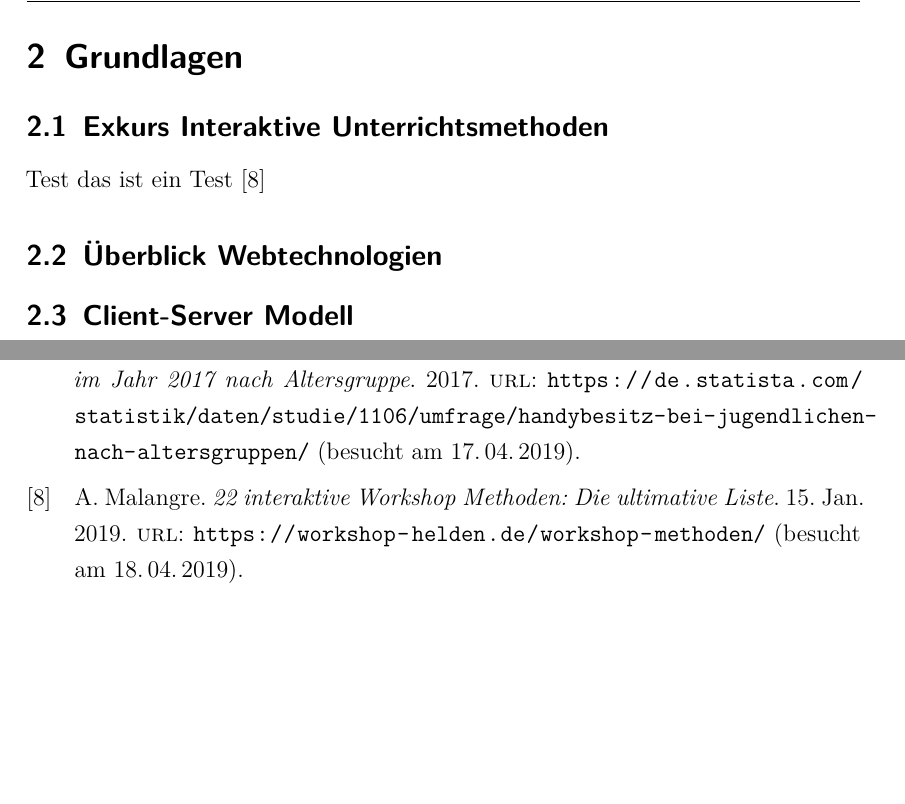
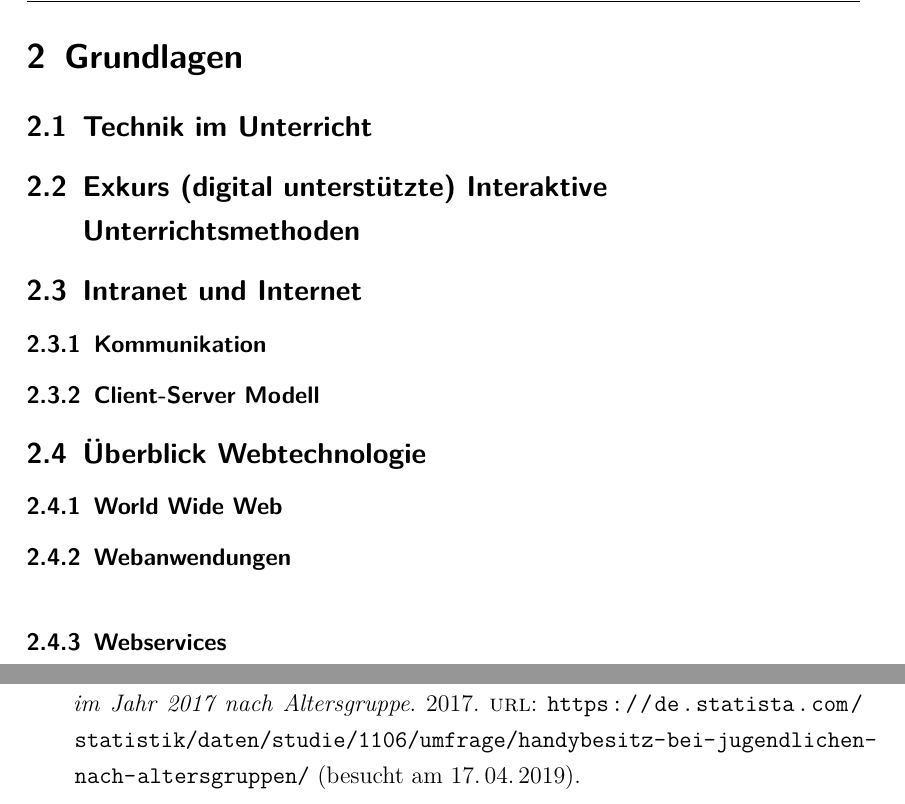
Before and after one commit to jannesbrunner/ba-thesis, a LaTeX document (BA-JannesBrunner.tex, which reads BA-JannesBrunner.bib, sections/02grundlagen.tex): two parts of pages 8 and 14 of 16, joined at a grey line, cut so that both start at the same text, the shorter picture padded with empty space. Compiled offline with LaTeX, dvips and Ghostscript.

Commit message:
Neue Gliederung Grundlagen Kaptiel

```diff
--- a/BA-JannesBrunner.bib
+++ b/BA-JannesBrunner.bib
@@ -131,7 +130,6 @@ setzt sich Weitblick sowohl im Ausland als auch in Deutschland für gerechtere B
 @Online{Malangre2019,
   author   = {A. Malangre},
   title    = {22 interaktive Workshop Methoden: Die ultimative Liste},
-  year     = {2019},
   date     = {2019-01-15},
   url      = {https://workshop-helden.de/workshop-methoden/},
   urldate  = {2019-04-18},
--- a/sections/02grundlagen.tex
+++ b/sections/02grundlagen.tex
@@ -1,8 +1,23 @@
 \section{Grundlagen}\label{sec:grundlagen}
-\subsection{Exkurs Interaktive Unterrichtsmethoden}\label{sec:interaktiveunterr}
+\subsection{Technik im Unterricht}\label{sec:technikunterricht}
+\subsection{Exkurs (digital unterstützte) Interaktive Unterrichtsmethoden}\label{sec:interaktiveunterr}
 
-Test das ist ein Test \cite{Malangre2019}
 
-\subsection{Überblick Webtechnologien}\label{sec:webbasedsoftware}
+% Vergleich zu anderen Modellen?
 
-\subsection{Client-Server Modell}\label{sec:clientservermodell}
+\subsection{Intranet und Internet}
+% Unterschied und Gemeinsamkeit klar machen
+% Hier kommunikation erklären! Protokolle und OSI schicht!
+\subsubsection{Kommunikation}
+\subsubsection{Client-Server Modell}\label{sec:clientservermodell}
+
+\subsection{Überblick Webtechnologie}\label{sec:webbasedsoftware}
+% Hier auf PDF Technische Anforderungen verweisen (Footnote?) da sehr ausführlich und gut
+% Anfang Geschichtlich
+
+% Begriff Internet
+\subsubsection{World Wide Web}\label{sec:www}
+%
+\subsubsection{Webanwendungen}\label{sec:webanwendungen}
+\
+\subsubsection{Webservices}\label{sec:webservices}
```
Also changed, not shown: BA-JannesBrunner.pdf, BA-JannesBrunner.bib (27 more changed lines).
